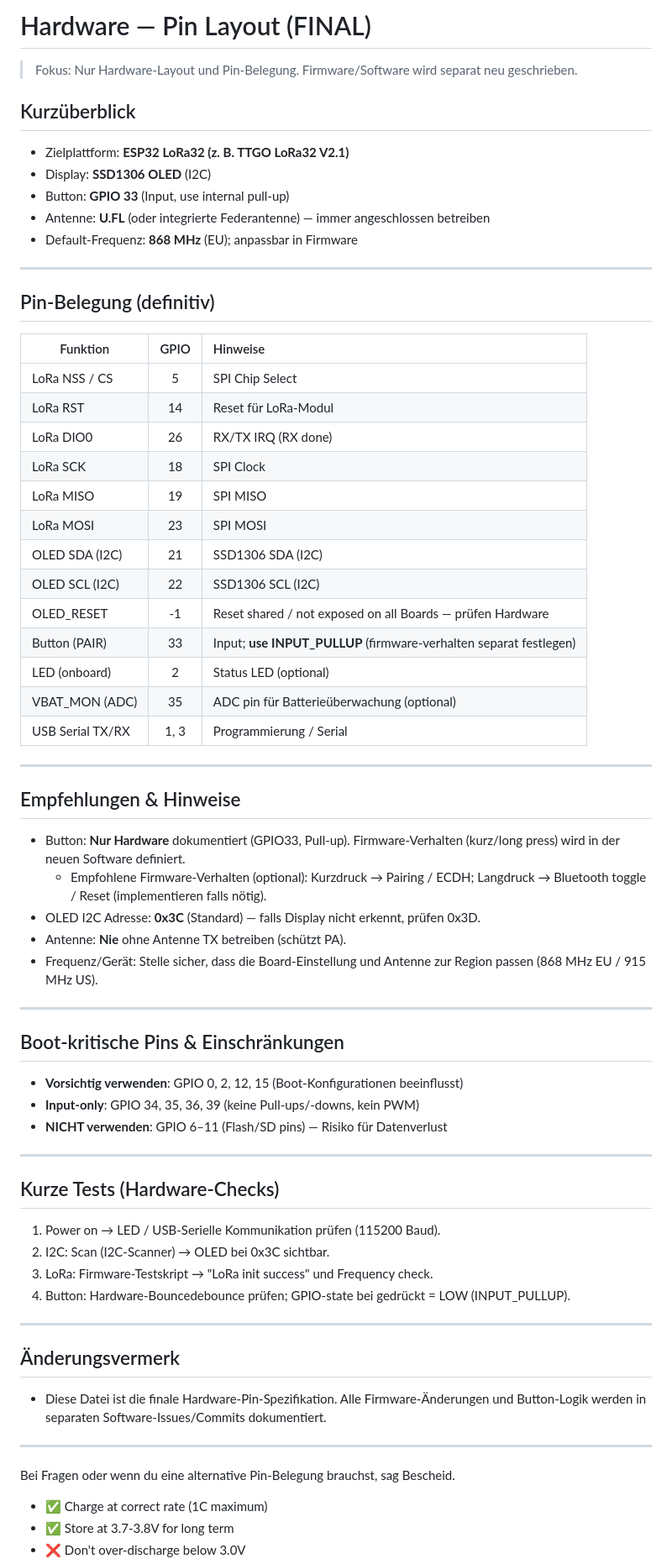
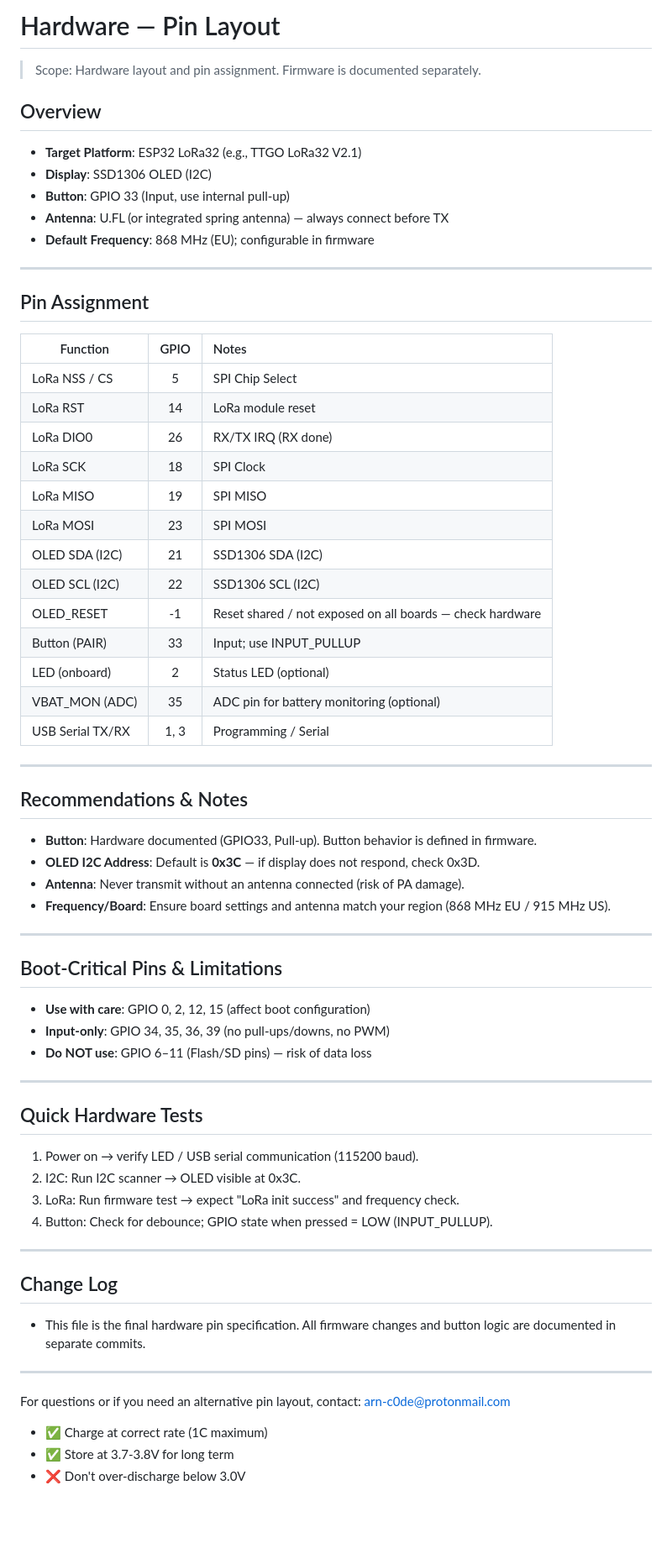
Before and after one commit to arn-c0de/ESP32-LoRa-Mesh-Server, a Markdown page: HARDWARE.md, the part around the change. Shown at 84% size. Rendered like a GitHub page; blank space fills up the shorter version.

```diff
--- a/HARDWARE.md
+++ b/HARDWARE.md
@@ -1,66 +1,70 @@
-# Hardware — Pin Layout (FINAL)
+# Hardware — Pin Layout
 
-> Fokus: Nur Hardware-Layout und Pin‑Belegung. Firmware/Software wird separat neu geschrieben.
+> Scope: Hardware layout and pin assignment. Firmware is documented separately.
 
-## Kurzüberblick
-- Zielplattform: **ESP32 LoRa32 (z. B. TTGO LoRa32 V2.1)**
-- Display: **SSD1306 OLED** (I2C)
-- Button: **GPIO 33** (Input, use internal pull‑up)
-- Antenne: **U.FL** (oder integrierte Federantenne) — immer angeschlossen betreiben
-- Default-Frequenz: **868 MHz** (EU); anpassbar in Firmware
+## Overview
+
+- **Target Platform**: ESP32 LoRa32 (e.g., TTGO LoRa32 V2.1)
+- **Display**: SSD1306 OLED (I2C)
+- **Button**: GPIO 33 (Input, use internal pull-up)
+- **Antenna**: U.FL (or integrated spring antenna) — always connect before TX
+- **Default Frequency**: 868 MHz (EU); configurable in firmware
 
 ---
 
-## Pin‑Belegung (definitiv)
+## Pin Assignment
 
-| Funktion        | GPIO  | Hinweise |
+| Function        | GPIO  | Notes |
 |-----------------|:-----:|:---------|
 | LoRa NSS / CS   | 5     | SPI Chip Select
-| LoRa RST        | 14    | Reset für LoRa‑Modul
+| LoRa RST        | 14    | LoRa module reset
 | LoRa DIO0       | 26    | RX/TX IRQ (RX done)
 | LoRa SCK        | 18    | SPI Clock
 | LoRa MISO       | 19    | SPI MISO
 | LoRa MOSI       | 23    | SPI MOSI
 | OLED SDA (I2C)  | 21    | SSD1306 SDA (I2C)
 | OLED SCL (I2C)  | 22    | SSD1306 SCL (I2C)
-| OLED_RESET      | -1    | Reset shared / not exposed on all Boards — prüfen Hardware
-| Button (PAIR)   | 33    | Input; **use INPUT_PULLUP** (firmware‑verhalten separat festlegen)
+| OLED_RESET      | -1    | Reset shared / not exposed on all boards — check hardware
+| Button (PAIR)   | 33    | Input; use INPUT_PULLUP
 | LED (onboard)   | 2     | Status LED (optional)
-| VBAT_MON (ADC)  | 35    | ADC pin für Batterieüberwachung (optional)
-| USB Serial TX/RX| 1, 3  | Programmierung / Serial
+| VBAT_MON (ADC)  | 35    | ADC pin for battery monitoring (optional)
+| USB Serial TX/RX| 1, 3  | Programming / Serial
 
 ---
 
-## Empfehlungen & Hinweise
-- Button: **Nur Hardware** dokumentiert (GPIO33, Pull‑up). Firmware‑Verhalten (kurz/long press) wird in der neuen Software definiert.
-  - Empfohlene Firmware‑Verhalten (optional): Kurzdruck → Pairing / ECDH; Langdruck → Bluetooth toggle / Reset (implementieren falls nötig).
-- OLED I2C Adresse: **0x3C** (Standard) — falls Display nicht erkennt, prüfen 0x3D.
-- Antenne: **Nie** ohne Antenne TX betreiben (schützt PA).
-- Frequenz/Gerät: Stelle sicher, dass die Board‑Einstellung und Antenne zur Region passen (868 MHz EU / 915 MHz US).
+## Recommendations & Notes
+
+- **Button**: Hardware documented (GPIO33, Pull-up). Button behavior is defined in firmware.
+- **OLED I2C Address**: Default is **0x3C** — if display does not respond, check 0x3D.
+- **Antenna**: Never transmit without an antenna connected (risk of PA damage).
+- **Frequency/Board**: Ensure board settings and antenna match your region (868 MHz EU / 915 MHz US).
 
 ---
 
-## Boot‑kritische Pins & Einschränkungen
-- **Vorsichtig verwenden**: GPIO 0, 2, 12, 15 (Boot‑Konfigurationen beeinflusst)
-- **Input‑only**: GPIO 34, 35, 36, 39 (keine Pull‑ups/-downs, kein PWM)
-- **NICHT verwenden**: GPIO 6–11 (Flash/SD pins) — Risiko für Datenverlust
+## Boot-Critical Pins & Limitations
+
+- **Use with care**: GPIO 0, 2, 12, 15 (affect boot configuration)
+- **Input-only**: GPIO 34, 35, 36, 39 (no pull-ups/downs, no PWM)
+- **Do NOT use**: GPIO 6–11 (Flash/SD pins) — risk of data loss
 
 ---
 
-## Kurze Tests (Hardware‑Checks)
-1. Power on → LED / USB‑Serielle Kommunikation prüfen (115200 Baud).
-2. I2C: Scan (I2C‑Scanner) → OLED bei 0x3C sichtbar.
-3. LoRa: Firmware‑Testskript → "LoRa init success" und Frequency check.
-4. Button: Hardware‑Bouncedebounce prüfen; GPIO‑state bei gedrückt = LOW (INPUT_PULLUP).
+## Quick Hardware Tests
+
+1. Power on → verify LED / USB serial communication (115200 baud).
+2. I2C: Run I2C scanner → OLED visible at 0x3C.
+3. LoRa: Run firmware test → expect "LoRa init success" and frequency check.
+4. Button: Check for debounce; GPIO state when pressed = LOW (INPUT_PULLUP).
 
 ---
 
-## Änderungsvermerk
-- Diese Datei ist die finale Hardware‑Pin‑Spezifikation. Alle Firmware‑Änderungen und Button‑Logik werden in separaten Software‑Issues/Commits dokumentiert.
+## Change Log
+
+- This file is the final hardware pin specification. All firmware changes and button logic are documented in separate commits.
 
 ---
 
-Bei Fragen oder wenn du eine alternative Pin‑Belegung brauchst, sag Bescheid.
+For questions or if you need an alternative pin layout, contact: arn-c0de@protonmail.com
 - ✅ Charge at correct rate (1C maximum)
 - ✅ Store at 3.7-3.8V for long term
 - ❌ Don't over-discharge below 3.0V
```
Also changed, not shown: README.md (+15 -17 lines).
